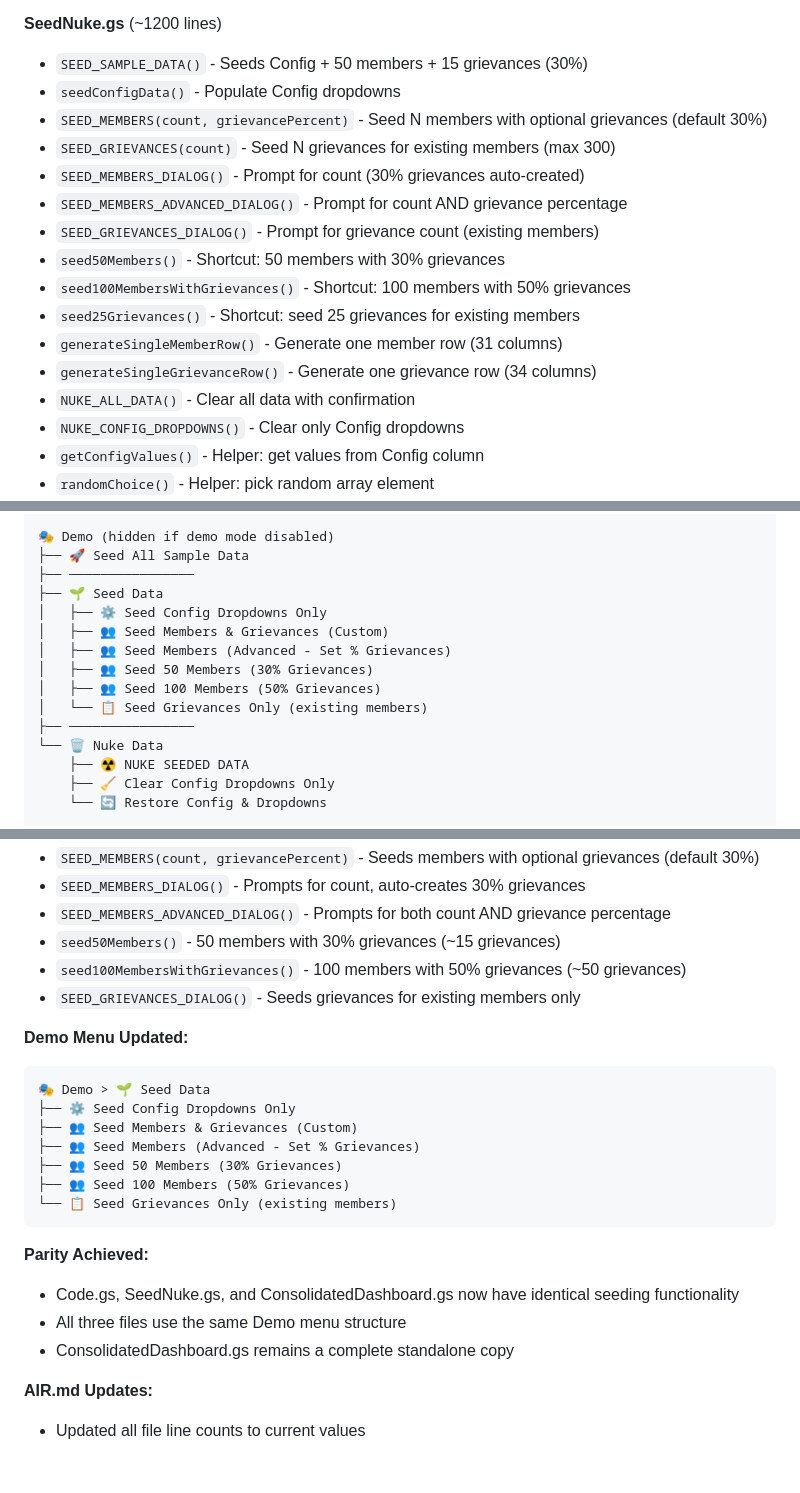
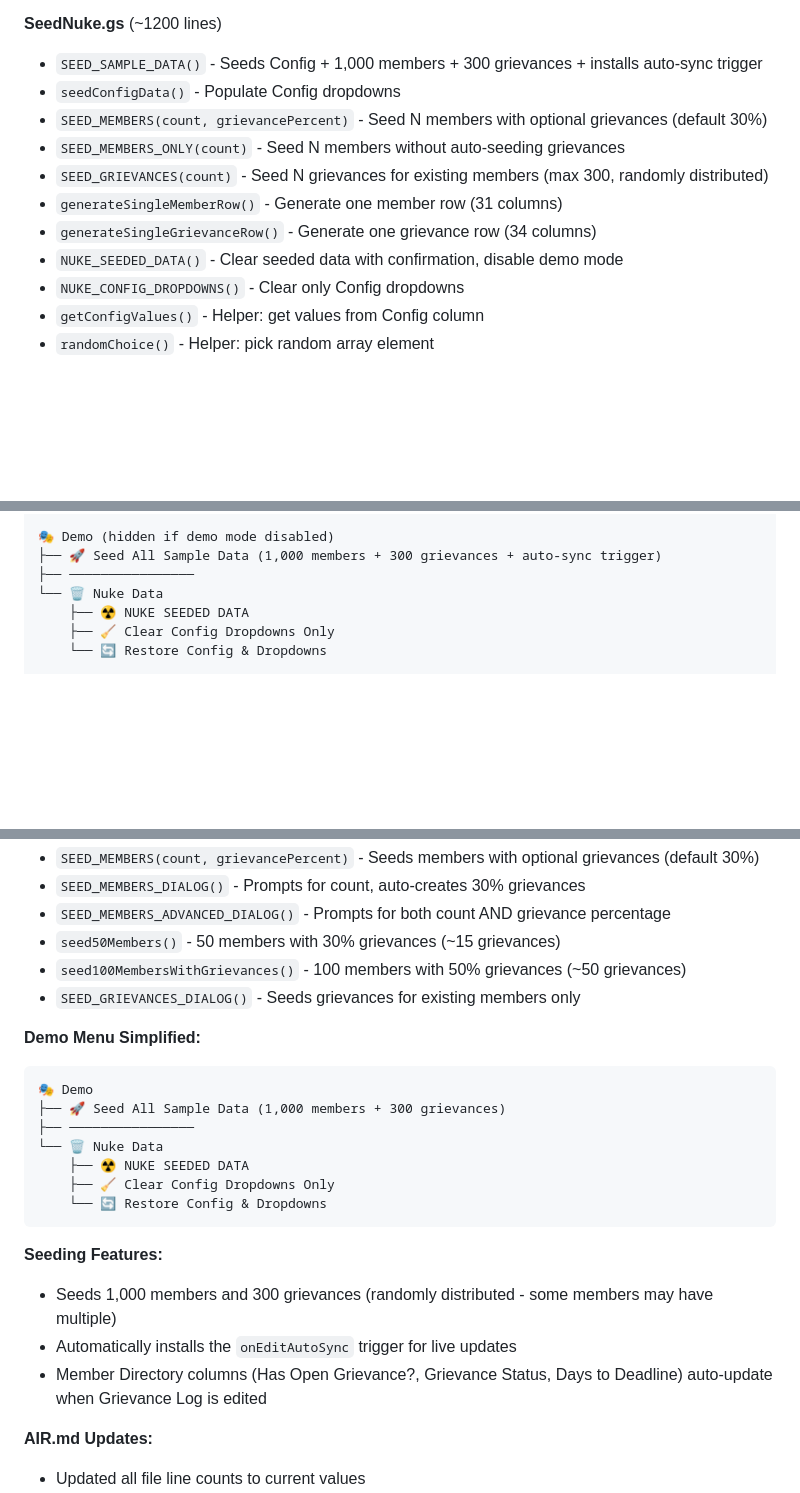
Before and after one commit to Woop91/509-dashboard-second, a Markdown page: AIR.md, 3 parts joined by grey strips. GitHub-like rendering; blank space fills up the shorter version.

````diff
--- a/AIR.md
+++ b/AIR.md
@@ -110,19 +110,14 @@
 - Sheet creation (5 functions): `createConfigSheet()`, `createMemberDirectory()`, `createGrievanceLog()`, `createDashboard()`, `createInteractiveDashboard()`
 
 **SeedNuke.gs** (~1200 lines)
-- `SEED_SAMPLE_DATA()` - Seeds Config + 50 members + 15 grievances (30%)
+- `SEED_SAMPLE_DATA()` - Seeds Config + 1,000 members + 300 grievances + installs auto-sync trigger
 - `seedConfigData()` - Populate Config dropdowns
 - `SEED_MEMBERS(count, grievancePercent)` - Seed N members with optional grievances (default 30%)
-- `SEED_GRIEVANCES(count)` - Seed N grievances for existing members (max 300)
-- `SEED_MEMBERS_DIALOG()` - Prompt for count (30% grievances auto-created)
-- `SEED_MEMBERS_ADVANCED_DIALOG()` - Prompt for count AND grievance percentage
-- `SEED_GRIEVANCES_DIALOG()` - Prompt for grievance count (existing members)
-- `seed50Members()` - Shortcut: 50 members with 30% grievances
-- `seed100MembersWithGrievances()` - Shortcut: 100 members with 50% grievances
-- `seed25Grievances()` - Shortcut: seed 25 grievances for existing members
+- `SEED_MEMBERS_ONLY(count)` - Seed N members without auto-seeding grievances
+- `SEED_GRIEVANCES(count)` - Seed N grievances for existing members (max 300, randomly distributed)
 - `generateSingleMemberRow()` - Generate one member row (31 columns)
 - `generateSingleGrievanceRow()` - Generate one grievance row (34 columns)
-- `NUKE_ALL_DATA()` - Clear all data with confirmation
+- `NUKE_SEEDED_DATA()` - Clear seeded data with confirmation, disable demo mode
 - `NUKE_CONFIG_DROPDOWNS()` - Clear only Config dropdowns
 - `getConfigValues()` - Helper: get values from Config column
 - `randomChoice()` - Helper: pick random array element
@@ -610,15 +605,7 @@ Columns marked as **Multi-Select** support comma-separated values for multiple s
 └── ↩️ Undo ADHD Defaults
 
 🎭 Demo (hidden if demo mode disabled)
-├── 🚀 Seed All Sample Data
-├── ────────────────
-├── 🌱 Seed Data
-│   ├── ⚙️ Seed Config Dropdowns Only
-│   ├── 👥 Seed Members & Grievances (Custom)
-│   ├── 👥 Seed Members (Advanced - Set % Grievances)
-│   ├── 👥 Seed 50 Members (30% Grievances)
-│   ├── 👥 Seed 100 Members (50% Grievances)
-│   └── 📋 Seed Grievances Only (existing members)
+├── 🚀 Seed All Sample Data (1,000 members + 300 grievances + auto-sync trigger)
 ├── ────────────────
 └── 🗑️ Nuke Data
     ├── ☢️ NUKE SEEDED DATA
@@ -930,23 +917,23 @@ All seeding now uses combined member + grievance approach across all files:
 - `seed100MembersWithGrievances()` - 100 members with 50% grievances (~50 grievances)
 - `SEED_GRIEVANCES_DIALOG()` - Seeds grievances for existing members only
 
-**Demo Menu Updated:**
+**Demo Menu Simplified:**
 
 ```
-🎭 Demo > 🌱 Seed Data
-├── ⚙️ Seed Config Dropdowns Only
-├── 👥 Seed Members & Grievances (Custom)
-├── 👥 Seed Members (Advanced - Set % Grievances)
-├── 👥 Seed 50 Members (30% Grievances)
-├── 👥 Seed 100 Members (50% Grievances)
-└── 📋 Seed Grievances Only (existing members)
+🎭 Demo
+├── 🚀 Seed All Sample Data (1,000 members + 300 grievances)
+├── ────────────────
+└── 🗑️ Nuke Data
+    ├── ☢️ NUKE SEEDED DATA
+    ├── 🧹 Clear Config Dropdowns Only
+    └── 🔄 Restore Config & Dropdowns
 ```
 
-**Parity Achieved:**
+**Seeding Features:**
 
-- Code.gs, SeedNuke.gs, and ConsolidatedDashboard.gs now have identical seeding functionality
-- All three files use the same Demo menu structure
-- ConsolidatedDashboard.gs remains a complete standalone copy
+- Seeds 1,000 members and 300 grievances (randomly distributed - some members may have multiple)
+- Automatically installs the `onEditAutoSync` trigger for live updates
+- Member Directory columns (Has Open Grievance?, Grievance Status, Days to Deadline) auto-update when Grievance Log is edited
 
 **AIR.md Updates:**
 
````
Also changed, not shown: SEED_NUKE_GUIDE.md (+61 -15 lines).
